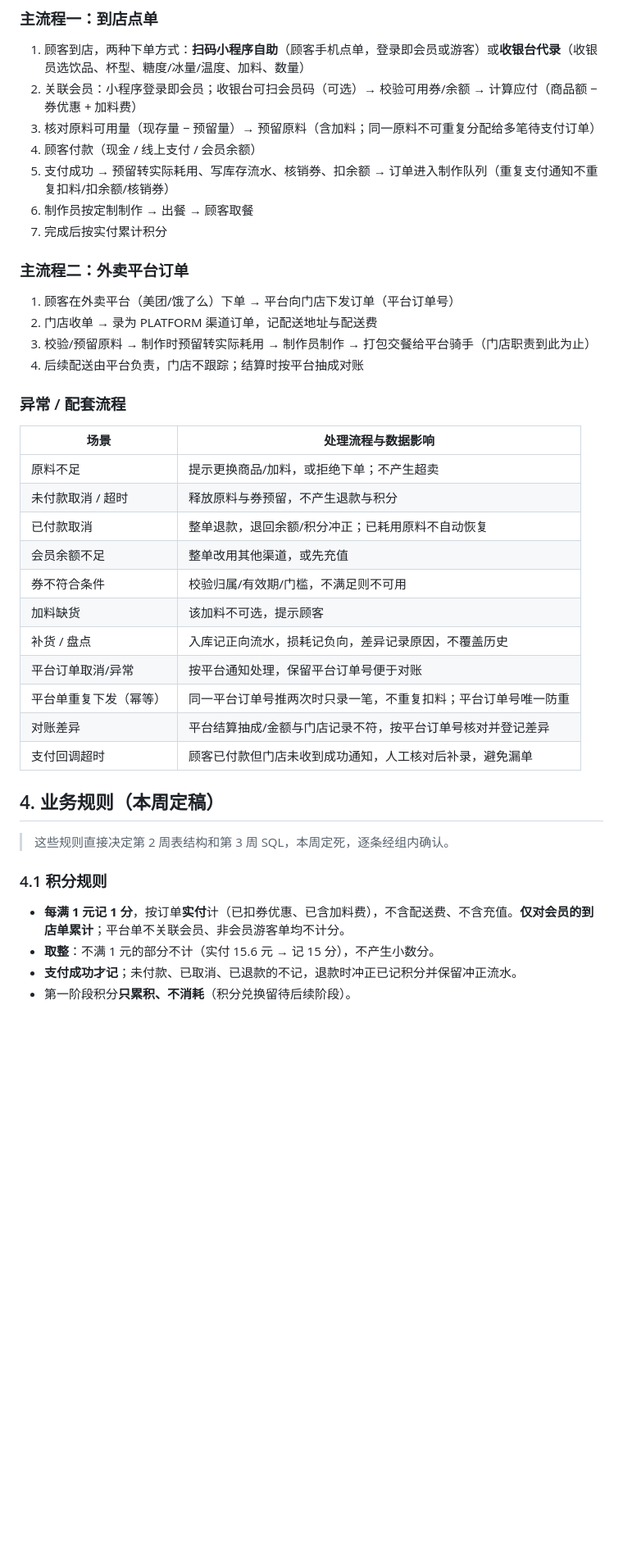
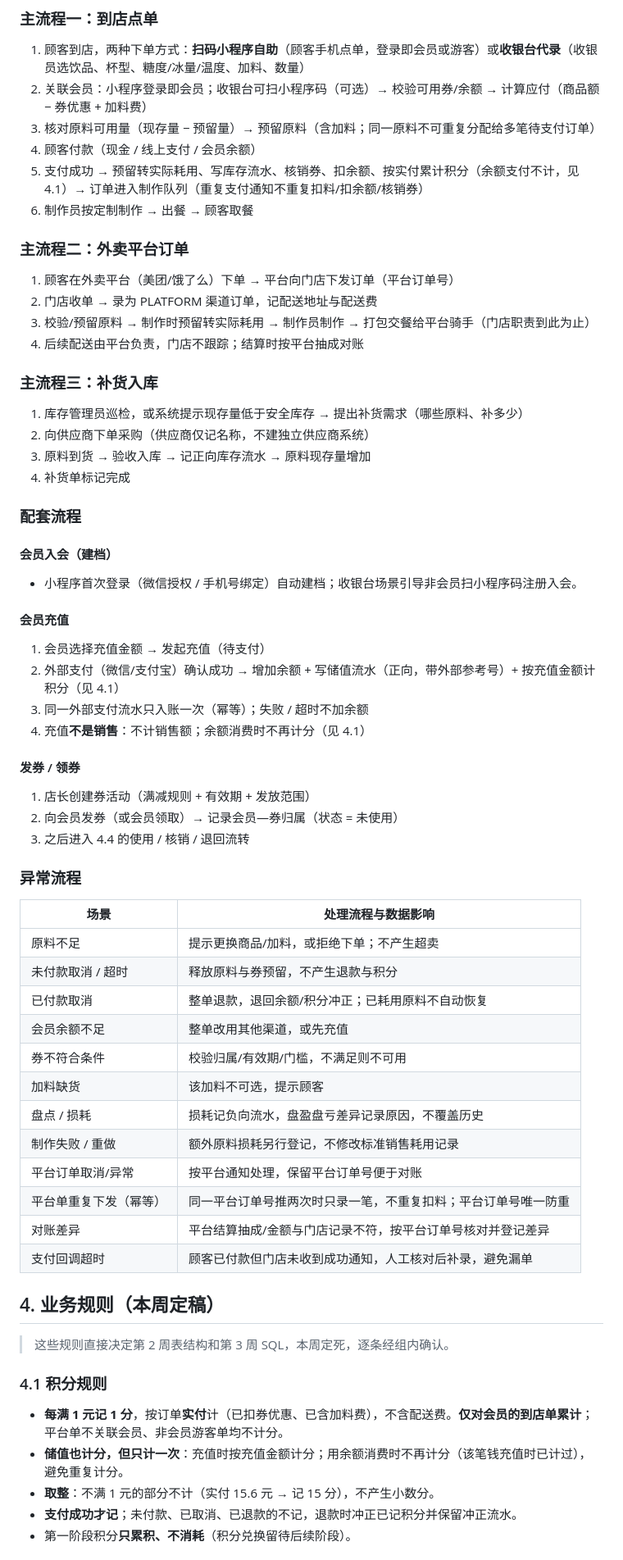
Before and after one commit to CHEF-Ch/database-project, a Markdown page: docs/01-业务流程与数据边界.md, the part around one of its changes. Shown at 82% size. GitHub-like rendering; blank space fills up the shorter version.

Commit message:
第一周完善：补货流程、配套流程与业务规则细化
新增主流程三（补货入库）与配套流程（会员入会/充值/发券领券）；积分规则补储值计分（充值计分、余额消费不计）；会员码更正为小程序码；修复多处跨节不一致

Co-Authored-By: Claude Code <noreply@anthropic.com>

```diff
--- a/docs/01-业务流程与数据边界.md
+++ b/docs/01-业务流程与数据边界.md
@@ -41,12 +41,11 @@
 ### 主流程一：到店点单
 
 1. 顾客到店，两种下单方式：**扫码小程序自助**（顾客手机点单，登录即会员或游客）或**收银台代录**（收银员选饮品、杯型、糖度/冰量/温度、加料、数量）
-2. 关联会员：小程序登录即会员；收银台可扫会员码（可选）→ 校验可用券/余额 → 计算应付（商品额 − 券优惠 + 加料费）
+2. 关联会员：小程序登录即会员；收银台可扫小程序码（可选）→ 校验可用券/余额 → 计算应付（商品额 − 券优惠 + 加料费）
 3. 核对原料可用量（现存量 − 预留量）→ 预留原料（含加料；同一原料不可重复分配给多笔待支付订单）
 4. 顾客付款（现金 / 线上支付 / 会员余额）
-5. 支付成功 → 预留转实际耗用、写库存流水、核销券、扣余额 → 订单进入制作队列（重复支付通知不重复扣料/扣余额/核销券）
+5. 支付成功 → 预留转实际耗用、写库存流水、核销券、扣余额、按实付累计积分（余额支付不计，见 4.1）→ 订单进入制作队列（重复支付通知不重复扣料/扣余额/核销券）
 6. 制作员按定制制作 → 出餐 → 顾客取餐
-7. 完成后按实付累计积分
 
 ### 主流程二：外卖平台订单
 
@@ -55,7 +54,33 @@
 3. 校验/预留原料 → 制作时预留转实际耗用 → 制作员制作 → 打包交餐给平台骑手（门店职责到此为止）
 4. 后续配送由平台负责，门店不跟踪；结算时按平台抽成对账
 
-### 异常 / 配套流程
+### 主流程三：补货入库
+
+1. 库存管理员巡检，或系统提示现存量低于安全库存 → 提出补货需求（哪些原料、补多少）
+2. 向供应商下单采购（供应商仅记名称，不建独立供应商系统）
+3. 原料到货 → 验收入库 → 记正向库存流水 → 原料现存量增加
+4. 补货单标记完成
+
+### 配套流程
+
+#### 会员入会（建档）
+
+- 小程序首次登录（微信授权 / 手机号绑定）自动建档；收银台场景引导非会员扫小程序码注册入会。
+
+#### 会员充值
+
+1. 会员选择充值金额 → 发起充值（待支付）
+2. 外部支付（微信/支付宝）确认成功 → 增加余额 + 写储值流水（正向，带外部参考号）+ 按充值金额计积分（见 4.1）
+3. 同一外部支付流水只入账一次（幂等）；失败 / 超时不加余额
+4. 充值**不是销售**：不计销售额；余额消费时不再计分（见 4.1）
+
+#### 发券 / 领券
+
+1. 店长创建券活动（满减规则 + 有效期 + 发放范围）
+2. 向会员发券（或会员领取）→ 记录会员—券归属（状态 = 未使用）
+3. 之后进入 4.4 的使用 / 核销 / 退回流转
+
+### 异常流程
 
 | 场景 | 处理流程与数据影响 |
 | --- | --- |
@@ -65,7 +90,8 @@
 | 会员余额不足 | 整单改用其他渠道，或先充值 |
 | 券不符合条件 | 校验归属/有效期/门槛，不满足则不可用 |
 | 加料缺货 | 该加料不可选，提示顾客 |
-| 补货 / 盘点 | 入库记正向流水，损耗记负向，差异记录原因，不覆盖历史 |
+| 盘点 / 损耗 | 损耗记负向流水，盘盈盘亏差异记录原因，不覆盖历史 |
+| 制作失败 / 重做 | 额外原料损耗另行登记，不修改标准销售耗用记录 |
 | 平台订单取消/异常 | 按平台通知处理，保留平台订单号便于对账 |
 | 平台单重复下发（幂等） | 同一平台订单号推两次时只录一笔，不重复扣料；平台订单号唯一防重 |
 | 对账差异 | 平台结算抽成/金额与门店记录不符，按平台订单号核对并登记差异 |
@@ -77,7 +103,8 @@
 
 ### 4.1 积分规则
 
-- **每满 1 元记 1 分**，按订单**实付**计（已扣券优惠、已含加料费），不含配送费、不含充值。**仅对会员的到店单累计**；平台单不关联会员、非会员游客单均不计分。
+- **每满 1 元记 1 分**，按订单**实付**计（已扣券优惠、已含加料费），不含配送费。**仅对会员的到店单累计**；平台单不关联会员、非会员游客单均不计分。
+- **储值也计分，但只计一次**：充值时按充值金额计分；用余额消费时不再计分（该笔钱充值时已计过），避免重复计分。
 - **取整**：不满 1 元的部分不计（实付 15.6 元 → 记 15 分），不产生小数分。
 - **支付成功才记**；未付款、已取消、已退款的不记，退款时冲正已记积分并保留冲正流水。
 - 第一阶段积分**只累积、不消耗**（积分兑换留待后续阶段）。
```
Also changed, not shown: other parts of docs/01-业务流程与数据边界.md (+11 -10 lines).
